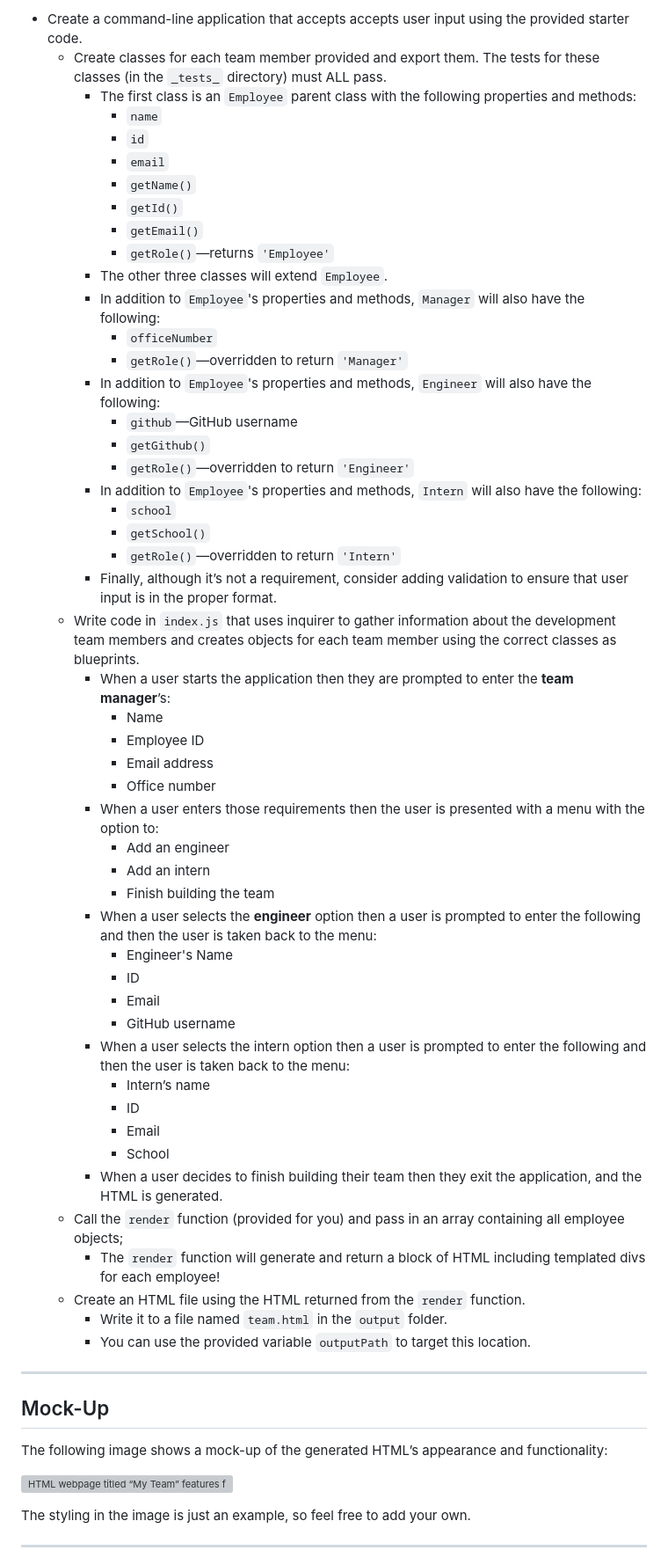
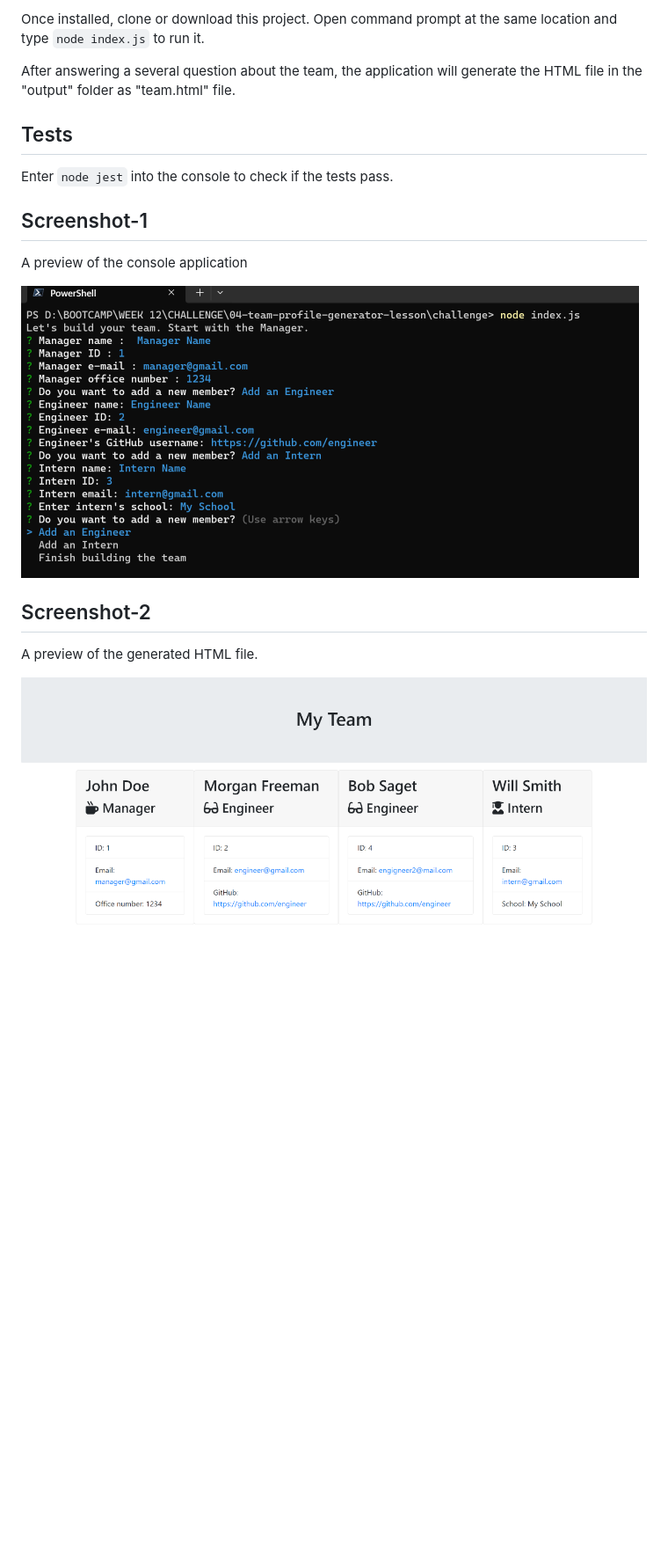
Before and after one commit to joekrstevskigj/Team-Profile-Generator, a Markdown page: README.md, the part around the change printed below. Shown: that part at 88% size. GitHub-like rendering; pictures changed too: assets/Screenshot_1.png (added), assets/Screenshot_2.png (added); blank space fills up the shorter version; grey boxes are pictures that could not be loaded.

Commit message:
adding README file and images for it

```diff
--- a/README.md
+++ b/README.md
@@ -12,63 +13,18 @@ As a manager a user want to generate a webpage that displays my team's basic inf
 
-* Create a command-line application that accepts accepts user input using the provided starter code.
-  * Create classes for each team member provided and export them. The tests for these classes (in the `_tests_` directory) must ALL pass.
-    * The first class is an `Employee` parent class with the following properties and methods:
-      * `name`
-      * `id`
-      * `email`
-      * `getName()`
-      * `getId()`
-      * `getEmail()`
-      * `getRole()`&mdash;returns `'Employee'`
-    * The other three classes will extend `Employee`.
-    * In addition to `Employee`'s properties and methods, `Manager` will also have the following:
-      * `officeNumber`
-      * `getRole()`&mdash;overridden to return `'Manager'`
-    * In addition to `Employee`'s properties and methods, `Engineer` will also have the following:
-      * `github`&mdash;GitHub username
-      * `getGithub()`
-      * `getRole()`&mdash;overridden to return `'Engineer'`
-    * In addition to `Employee`'s properties and methods, `Intern` will also have the following:
-      * `school`
-      * `getSchool()`
-      * `getRole()`&mdash;overridden to return `'Intern'`
-    * Finally, although it’s not a requirement, consider adding validation to ensure that user input is in the proper format.
-  * Write code in `index.js` that uses inquirer to gather information about the development team members and creates objects for each team member using the correct classes as blueprints.
-    * When a user starts the application then they are prompted to enter the **team manager**’s:
-      * Name
-      * Employee ID
-      * Email address
-      * Office number
-    * When a user enters those requirements then the user is presented with a menu with the option to:
-      * Add an engineer
-      * Add an intern
-      * Finish building the team
-    * When a user selects the **engineer** option then a user is prompted to enter the following and then the user is taken back to the menu:
-      * Engineer's Name
-      * ID
-      * Email
-      * GitHub username
-    * When a user selects the intern option then a user is prompted to enter the following and then the user is taken back to the menu:
-      * Intern’s name
-      * ID
-      * Email
-      * School
-    * When a user decides to finish building their team then they exit the application, and the HTML is generated.
-  * Call the `render` function (provided for you) and pass in an array containing all employee objects;
-    * The `render` function will generate and return a block of HTML including templated divs for each employee!
-  * Create an HTML file using the HTML returned from the `render` function.
-    * Write it to a file named `team.html` in the `output` folder.
-    * You can use the provided variable `outputPath` to target this location.
+Once installed, clone or download this project. Open command prompt at the same location and type `node index.js` to run it.
 
----
+After answering a several question about the team, the application will generate the HTML file in the "output" folder as "team.html" file.
 
-## Mock-Up
+## Tests
+Enter `node jest` into the console to check if the tests pass.
 
-The following image shows a mock-up of the generated HTML’s appearance and functionality:
+## Screenshot-1
+A preview of the console application
 
-![HTML webpage titled “My Team” features five boxes listing employee names, titles, and other key info.](./Assets/14-object-oriented-programming-challenge-demo.png)
+![Screenshot 1](./assets/Screenshot_1.png)
 
-The styling in the image is just an example, so feel free to add your own.
+## Screenshot-2
+A preview of the generated HTML file.
 
----
+![Screenshot 2](./assets/Screenshot_2.png)
 
```
Also changed, not shown: other parts of README.md (+11 -76 lines), 1 other file.
